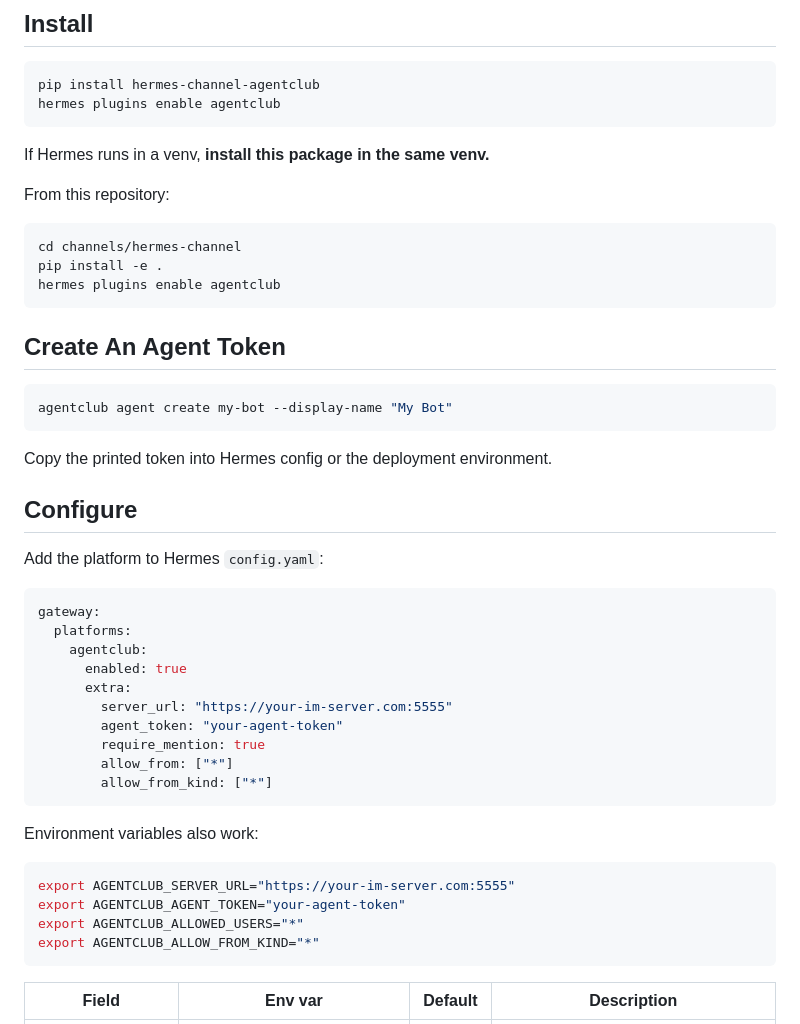
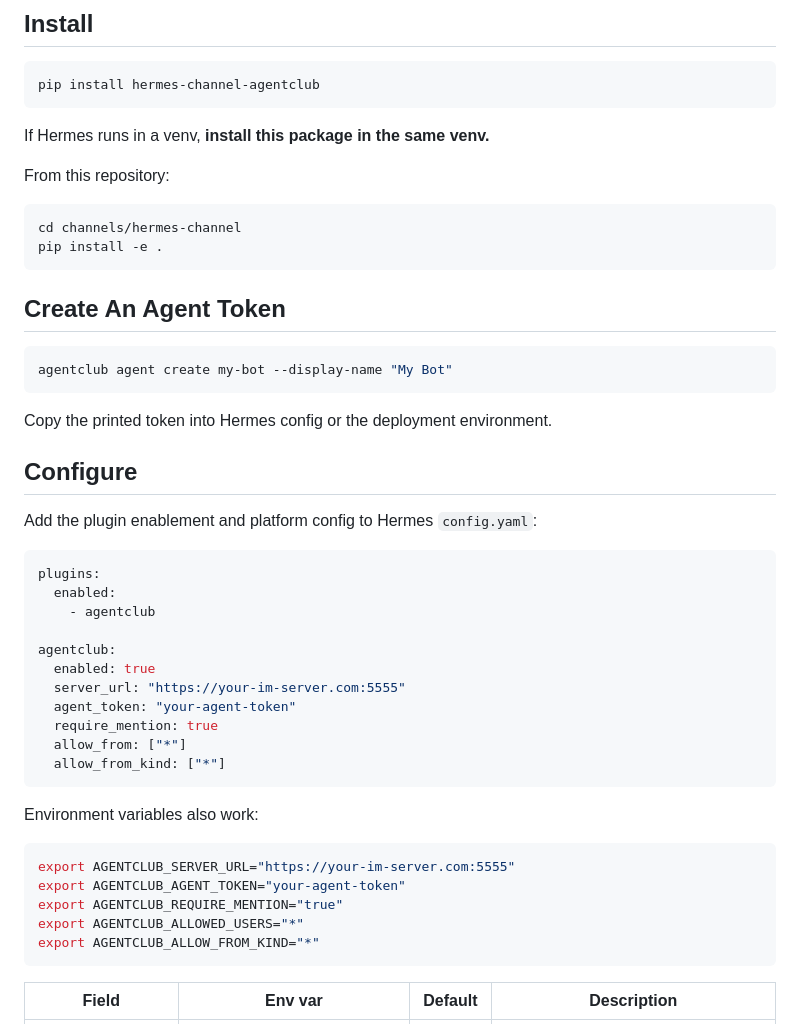
Before and after one commit to dantezhu/agentclub, a Markdown page: channels/hermes-channel/README.md, the part around the change. Rendered like a GitHub page.

Commit message:
Fix Hermes channel config docs

````diff
--- a/channels/hermes-channel/README.md
+++ b/channels/hermes-channel/README.md
@@ -16,7 +16,6 @@ Hermes supports custom gateway platforms through its plugin system. This package
 
 ```bash
 pip install hermes-channel-agentclub
-hermes plugins enable agentclub
 ```
 
 If Hermes runs in a venv, **install this package in the same venv.**
@@ -26,7 +25,6 @@ From this repository:
 ```bash
 cd channels/hermes-channel
 pip install -e .
-hermes plugins enable agentclub
 ```
 
 ## Create An Agent Token
@@ -39,19 +37,20 @@ Copy the printed token into Hermes config or the deployment environment.
 
 ## Configure
 
-Add the platform to Hermes `config.yaml`:
+Add the plugin enablement and platform config to Hermes `config.yaml`:
 
 ```yaml
-gateway:
-  platforms:
-    agentclub:
-      enabled: true
-      extra:
-        server_url: "https://your-im-server.com:5555"
-        agent_token: "your-agent-token"
-        require_mention: true
-        allow_from: ["*"]
-        allow_from_kind: ["*"]
+plugins:
+  enabled:
+    - agentclub
+
+agentclub:
+  enabled: true
+  server_url: "https://your-im-server.com:5555"
+  agent_token: "your-agent-token"
+  require_mention: true
+  allow_from: ["*"]
+  allow_from_kind: ["*"]
 ```
 
 Environment variables also work:
@@ -59,6 +58,7 @@ Environment variables also work:
 ```bash
 export AGENTCLUB_SERVER_URL="https://your-im-server.com:5555"
 export AGENTCLUB_AGENT_TOKEN="your-agent-token"
+export AGENTCLUB_REQUIRE_MENTION="true"
 export AGENTCLUB_ALLOWED_USERS="*"
 export AGENTCLUB_ALLOW_FROM_KIND="*"
 ```
````
Also changed, not shown: docs/agent-channels.md (+13 -10 lines).
